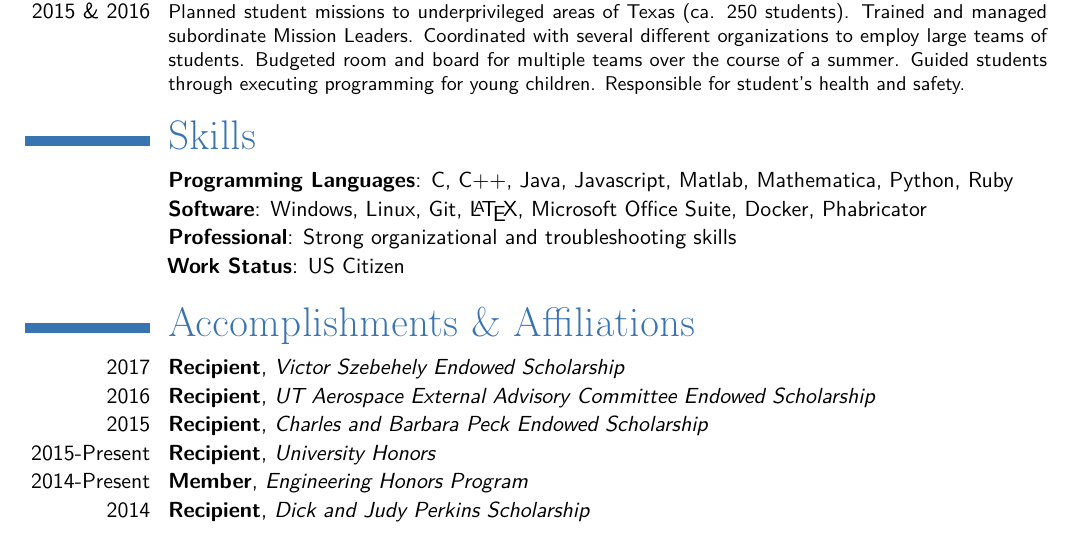
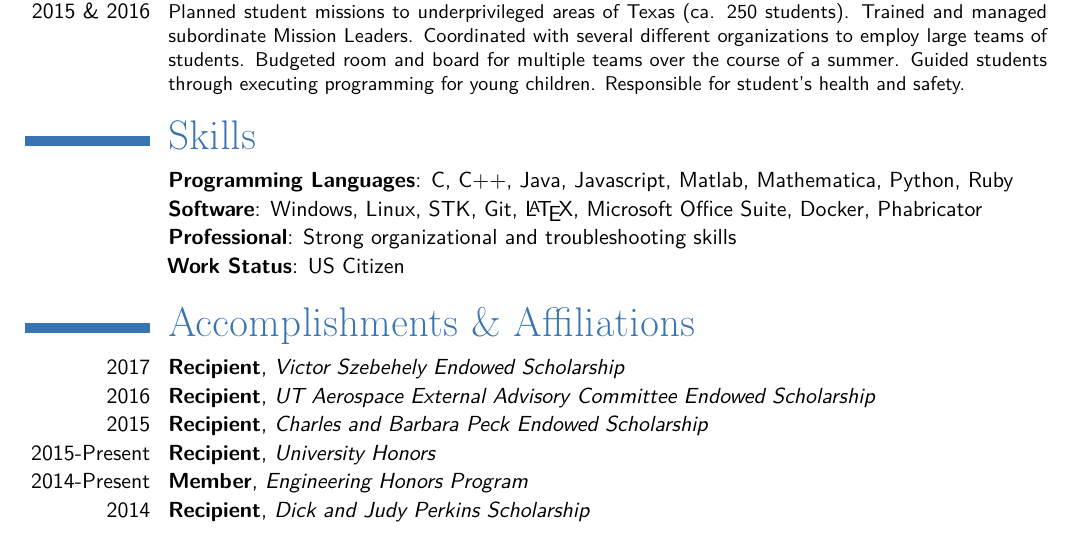
Before and after one commit to cullenself/resume, a LaTeX CV (main.tex): part of the page, cut so that both start at the same text. Compiled offline with pdfLaTeX.

Commit message:
Added STK to software

```diff
--- a/main.tex
+++ b/main.tex
@@ -107,7 +107,7 @@
 \section{Skills}
     \cventry{}{Programming Languages}{}{C, C++, Java, Javascript, Matlab, Mathematica, Python, Ruby}{}{}
     \vspace*{-.15\baselineskip}
-    \cventry{}{Software}{}{Windows, Linux, Git, \LaTeX, Microsoft Office Suite, Docker, Phabricator}{}{}
+    \cventry{}{Software}{}{Windows, Linux, STK, Git, \LaTeX, Microsoft Office Suite, Docker, Phabricator}{}{}
     \vspace*{-.15\baselineskip}
     \cventry{}{Professional}{}{Strong organizational and troubleshooting skills}{}{}
     \vspace*{-.15\baselineskip}
```
Also changed, not shown: Self_Resume.pdf, 2 other files.
